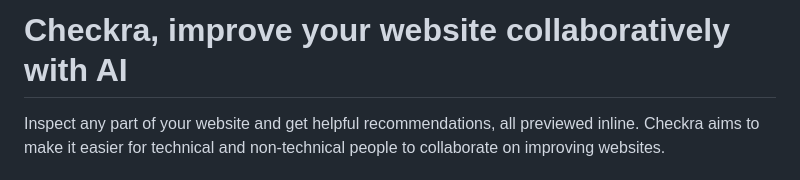
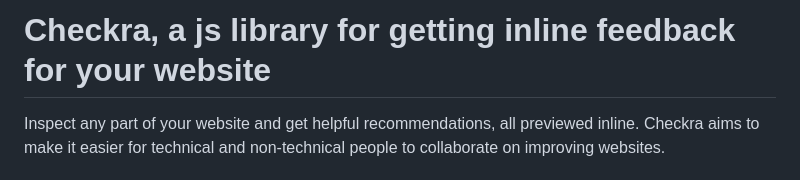
Before and after one commit to sunmer/checkra, a Markdown page: README.md, the part around the change. GitHub-like rendering.

```diff
--- a/README.md
+++ b/README.md
@@ -1,4 +1,4 @@
-# Checkra, improve your website collaboratively with AI
+# Checkra, a js library for getting inline feedback for your website
 
 Inspect any part of your website and get helpful recommendations, all previewed inline. Checkra aims to make it easier for technical and non-technical people to collaborate on improving websites.
 
```
